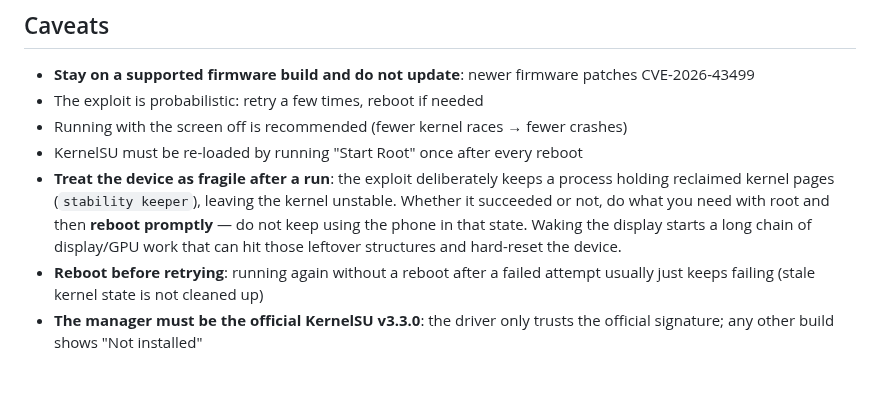
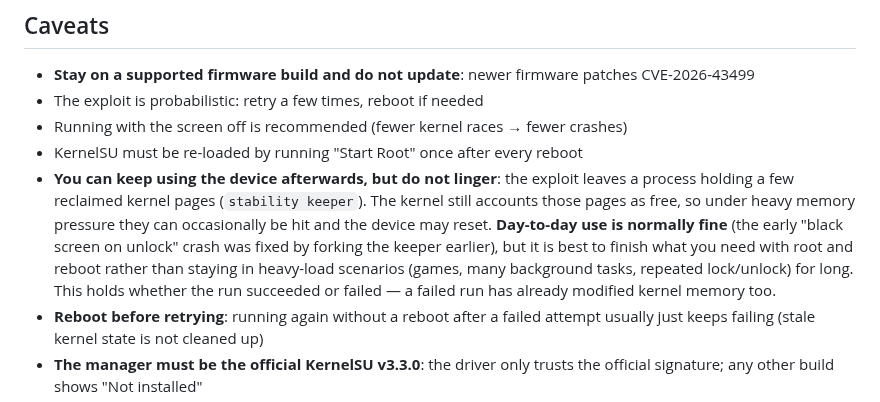
Before and after one commit to NanoTurtle1145/root-my-s24, a Markdown page: README.en.md, the part around the change. GitHub-like rendering; blank space fills up the shorter version.

Commit message:
docs: 修正「跑完机器脆弱」的措辞为符合实际
原文写「不要在这个状态下正常使用手机」，过于严厉且已过时：

- 2026-08-24 b02e77e 已修复早期「root umh 后黑屏重启」问题（改为提前 fork
  keeper + 延迟子进程退出），此后日常使用正常；
- README 的警告是修复之后按理论风险写的，未跟随更新。

改为：跑完可以正常用，但别久留——内核记账里那些页仍是空闲的，高内存压力下
仍有小概率被撞上而重启；建议做完要做的事就重启，不要在长时间高负载场景停留。
中英文同步修正。

```diff
--- a/README.en.md
+++ b/README.en.md
@@ -189,11 +189,13 @@ the KNOX e-fuse stays intact.
 - The exploit is probabilistic: retry a few times, reboot if needed
 - Running with the screen off is recommended (fewer kernel races → fewer crashes)
 - KernelSU must be re-loaded by running "Start Root" once after every reboot
-- **Treat the device as fragile after a run**: the exploit deliberately keeps a process holding
-  reclaimed kernel pages (`stability keeper`), leaving the kernel unstable. Whether it succeeded or
-  not, do what you need with root and then **reboot promptly** — do not keep using the phone in that
-  state. Waking the display starts a long chain of display/GPU work that can hit those leftover
-  structures and hard-reset the device.
+- **You can keep using the device afterwards, but do not linger**: the exploit leaves a process
+  holding a few reclaimed kernel pages (`stability keeper`). The kernel still accounts those pages as
+  free, so under heavy memory pressure they can occasionally be hit and the device may reset.
+  **Day-to-day use is normally fine** (the early "black screen on unlock" crash was fixed by forking
+  the keeper earlier), but it is best to finish what you need with root and reboot rather than
+  staying in heavy-load scenarios (games, many background tasks, repeated lock/unlock) for long.
+  This holds whether the run succeeded or failed — a failed run has already modified kernel memory too.
 - **Reboot before retrying**: running again without a reboot after a failed attempt usually just
   keeps failing (stale kernel state is not cleaned up)
 - **The manager must be the official KernelSU v3.3.0**: the driver only trusts the official signature;
```
Also changed, not shown: README.md (+1 -1 lines).
